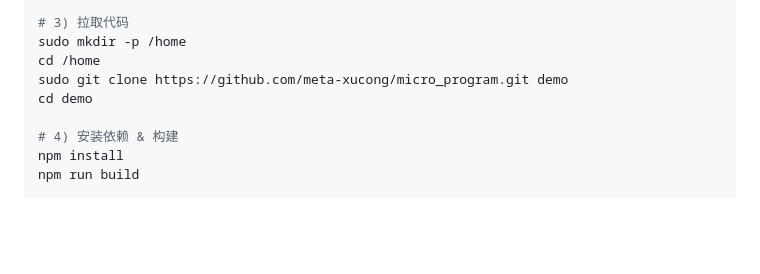
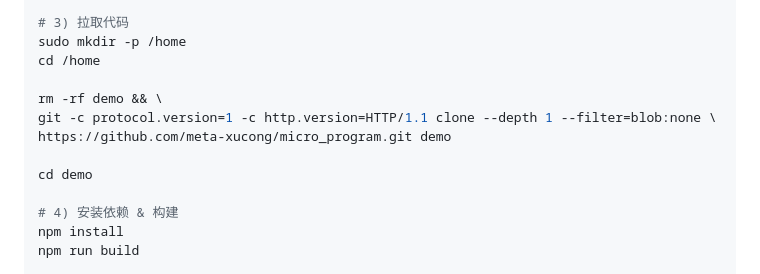
Before and after one commit to meta-xucong/micro_program, a Markdown page: GUIDE.md, the part around the change. Drawn GitHub-style; blank space fills up the shorter version.

```diff
--- a/GUIDE.md
+++ b/GUIDE.md
@@ -136,7 +136,11 @@ sudo apt-get install -y nodejs
 # 3) 拉取代码
 sudo mkdir -p /home
 cd /home
-sudo git clone https://github.com/meta-xucong/micro_program.git demo
+
+rm -rf demo && \
+git -c protocol.version=1 -c http.version=HTTP/1.1 clone --depth 1 --filter=blob:none \
+https://github.com/meta-xucong/micro_program.git demo
+
 cd demo
 
 # 4) 安装依赖 & 构建
```
